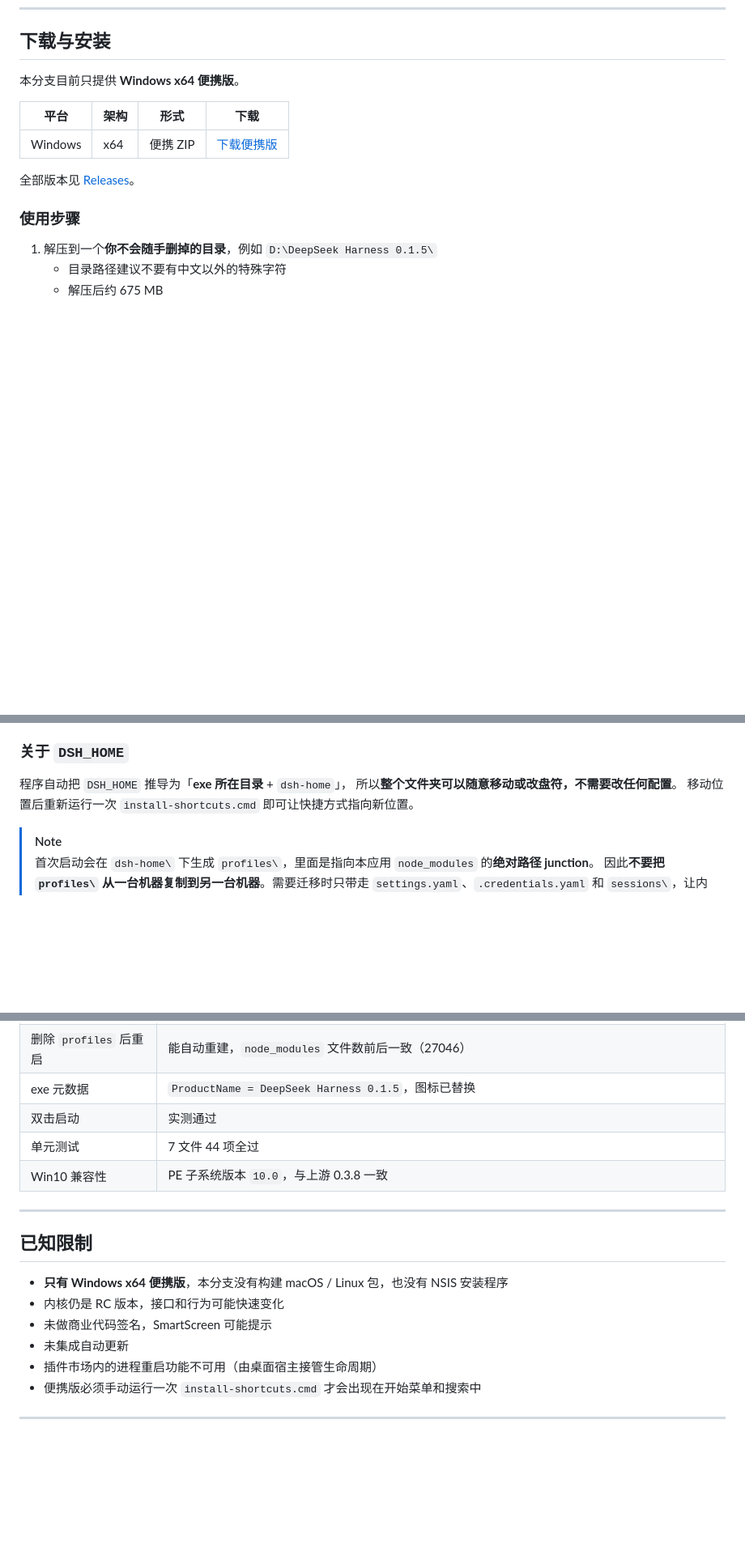
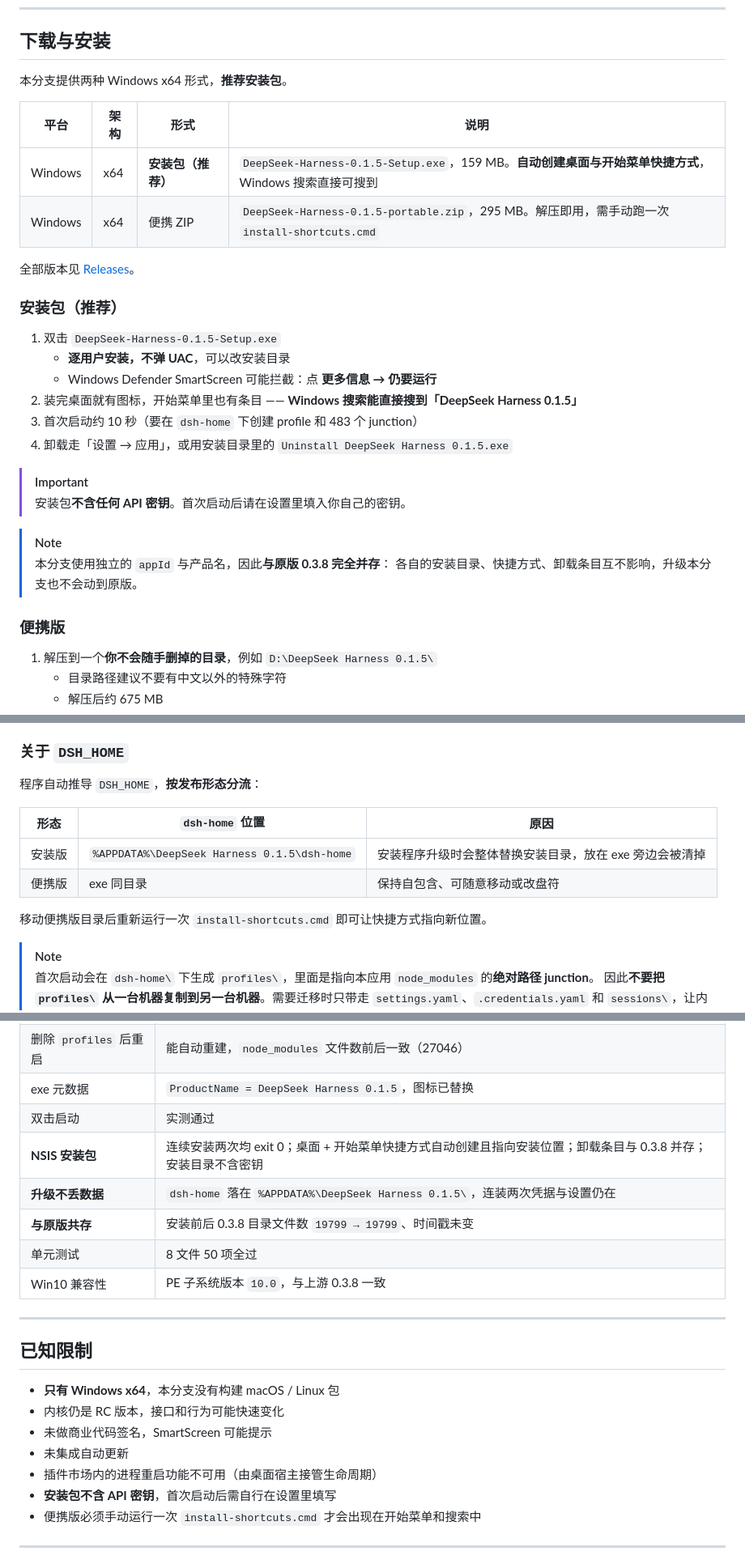
Before and after one commit to fujiangli1/deepseek-harness-desktop-0.1.5, a Markdown page: README.zh-CN.md, 3 parts joined by grey strips. Shown at 81% size. Rendered like a GitHub page; blank space fills up the shorter version.

```diff
--- a/README.zh-CN.md
+++ b/README.zh-CN.md
@@ -85,15 +85,32 @@
 
 ## 下载与安装
 
-本分支目前只提供 **Windows x64 便携版**。
+本分支提供两种 Windows x64 形式，**推荐安装包**。
 
-| 平台 | 架构 | 形式 | 下载 |
+| 平台 | 架构 | 形式 | 说明 |
 | --- | --- | --- | --- |
-| Windows | x64 | 便携 ZIP | [下载便携版](https://github.com/fujiangli1/deepseek-harness-desktop-0.1.5/releases/latest/download/DeepSeek-Harness-0.1.5-portable.zip) |
+| Windows | x64 | **安装包（推荐）** | `DeepSeek-Harness-0.1.5-Setup.exe`，159 MB。**自动创建桌面与开始菜单快捷方式**，Windows 搜索直接可搜到 |
+| Windows | x64 | 便携 ZIP | `DeepSeek-Harness-0.1.5-portable.zip`，295 MB。解压即用，需手动跑一次 `install-shortcuts.cmd` |
 
 全部版本见 [Releases](https://github.com/fujiangli1/deepseek-harness-desktop-0.1.5/releases)。
 
-### 使用步骤
+### 安装包（推荐）
+
+1. 双击 `DeepSeek-Harness-0.1.5-Setup.exe`
+   - **逐用户安装，不弹 UAC**，可以改安装目录
+   - Windows Defender SmartScreen 可能拦截：点 **更多信息 → 仍要运行**
+2. 装完桌面就有图标，开始菜单里也有条目 —— **Windows 搜索能直接搜到「DeepSeek Harness 0.1.5」**
+3. 首次启动约 10 秒（要在 `dsh-home` 下创建 profile 和 483 个 junction）
+4. 卸载走「设置 → 应用」，或用安装目录里的 `Uninstall DeepSeek Harness 0.1.5.exe`
+
+> [!IMPORTANT]
+> 安装包**不含任何 API 密钥**。首次启动后请在设置里填入你自己的密钥。
+
+> [!NOTE]
+> 本分支使用独立的 `appId` 与产品名，因此**与原版 0.3.8 完全并存**：
+> 各自的安装目录、快捷方式、卸载条目互不影响，升级本分支也不会动到原版。
+
+### 便携版
 
 1. 解压到一个**你不会随手删掉的目录**，例如 `D:\DeepSeek Harness 0.1.5\`
    - 目录路径建议不要有中文以外的特殊字符
@@ -108,9 +125,14 @@
 
 ### 关于 `DSH_HOME`
 
-程序自动把 `DSH_HOME` 推导为「**exe 所在目录** + `dsh-home`」，
-所以**整个文件夹可以随意移动或改盘符，不需要改任何配置**。
-移动位置后重新运行一次 `install-shortcuts.cmd` 即可让快捷方式指向新位置。
+程序自动推导 `DSH_HOME`，**按发布形态分流**：
+
+| 形态 | `dsh-home` 位置 | 原因 |
+| --- | --- | --- |
+| 安装版 | `%APPDATA%\DeepSeek Harness 0.1.5\dsh-home` | 安装程序升级时会整体替换安装目录，放在 exe 旁边会被清掉 |
+| 便携版 | exe 同目录 | 保持自包含、可随意移动或改盘符 |
+
+移动便携版目录后重新运行一次 `install-shortcuts.cmd` 即可让快捷方式指向新位置。
 
 > [!NOTE]
 > 首次启动会在 `dsh-home\` 下生成 `profiles\`，里面是指向本应用 `node_modules` 的**绝对路径 junction**。
@@ -256,18 +279,22 @@ node test/mac-titlebar.test.js
 | 删除 `profiles` 后重启 | 能自动重建，`node_modules` 文件数前后一致（27046） |
 | exe 元数据 | `ProductName = DeepSeek Harness 0.1.5`，图标已替换 |
 | 双击启动 | 实测通过 |
-| 单元测试 | 7 文件 44 项全过 |
+| **NSIS 安装包** | 连续安装两次均 exit 0；桌面 + 开始菜单快捷方式自动创建且指向安装位置；卸载条目与 0.3.8 并存；安装目录不含密钥 |
+| **升级不丢数据** | `dsh-home` 落在 `%APPDATA%\DeepSeek Harness 0.1.5\`，连装两次凭据与设置仍在 |
+| **与原版共存** | 安装前后 0.3.8 目录文件数 `19799 → 19799`、时间戳未变 |
+| 单元测试 | 8 文件 50 项全过 |
 | Win10 兼容性 | PE 子系统版本 `10.0`，与上游 0.3.8 一致 |
 
 ---
 
 ## 已知限制
 
-- **只有 Windows x64 便携版**，本分支没有构建 macOS / Linux 包，也没有 NSIS 安装程序
+- **只有 Windows x64**，本分支没有构建 macOS / Linux 包
 - 内核仍是 RC 版本，接口和行为可能快速变化
 - 未做商业代码签名，SmartScreen 可能提示
 - 未集成自动更新
 - 插件市场内的进程重启功能不可用（由桌面宿主接管生命周期）
+- **安装包不含 API 密钥**，首次启动后需自行在设置里填写
 - 便携版必须手动运行一次 `install-shortcuts.cmd` 才会出现在开始菜单和搜索中
 
 ---
```
Also changed, not shown: other parts of README.zh-CN.md (+2 -1 lines), README.md (+46 -13 lines).
